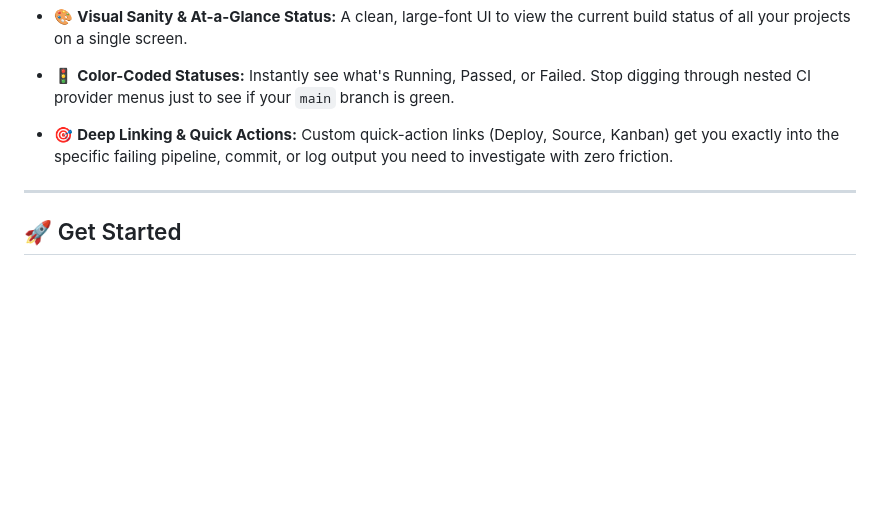
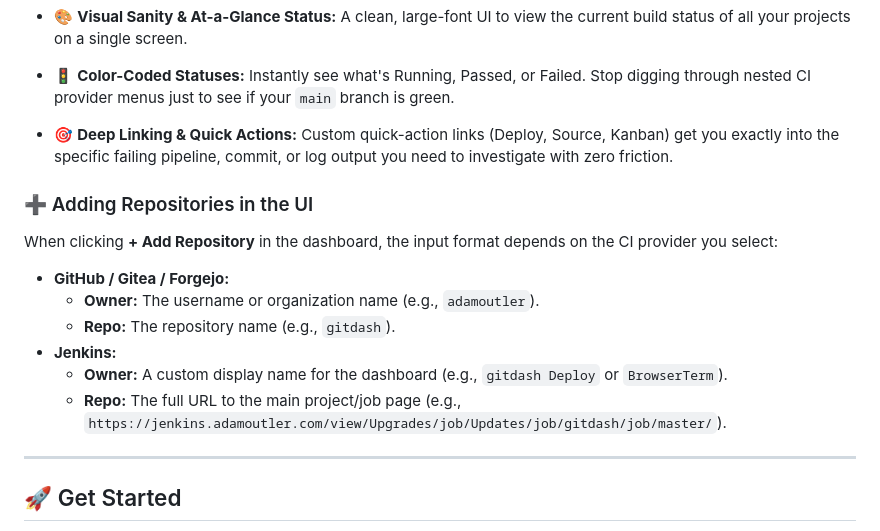
Before and after one commit to adamoutler/dash, a Markdown page: README.md, the part around the change. Rendered like a GitHub page; blank space fills up the shorter version.

Commit message:
docs: add instructions for configuring Jenkins vs GitHub/Forgejo repositories
- Clarified what URLs and formats to use when adding a repository in the UI, highlighting the difference between standard git providers (owner/repo) and Jenkins (Display Name / Full Job URL).

```diff
--- a/README.md
+++ b/README.md
@@ -58,6 +58,17 @@ Beyond acting as an API for AI, the CI Dashboard provides a clean, unified graph
 * 🚦 **Color-Coded Statuses:** Instantly see what's Running, Passed, or Failed. Stop digging through nested CI provider menus just to see if your `main` branch is green.
 * 🎯 **Deep Linking & Quick Actions:** Custom quick-action links (Deploy, Source, Kanban) get you exactly into the specific failing pipeline, commit, or log output you need to investigate with zero friction.
 
+### ➕ Adding Repositories in the UI
+
+When clicking **+ Add Repository** in the dashboard, the input format depends on the CI provider you select:
+
+* **GitHub / Gitea / Forgejo:**
+  * **Owner:** The username or organization name (e.g., `adamoutler`).
+  * **Repo:** The repository name (e.g., `gitdash`).
+* **Jenkins:**
+  * **Owner:** A custom display name for the dashboard (e.g., `gitdash Deploy` or `BrowserTerm`).
+  * **Repo:** The full URL to the main project/job page (e.g., `https://jenkins.adamoutler.com/view/Upgrades/job/Updates/job/gitdash/job/master/`).
+
 ---
 
 ## 🚀 Get Started
```
